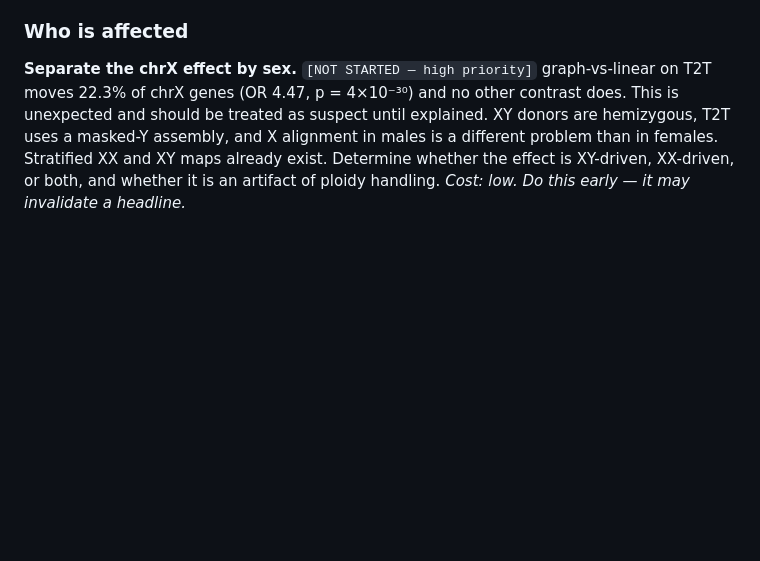
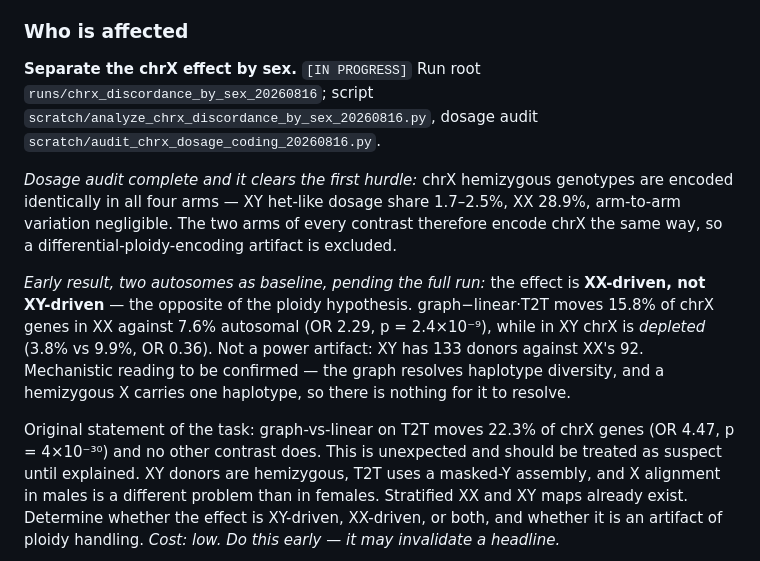
Before and after one commit to JosephLalli/brainvar-t2t-eqtl-report, a Markdown page: docs/ANALYSIS_PLAN.md, the part around the change. Drawn GitHub-style; blank space fills up the shorter version.

Commit message:
Record chrX-by-sex progress: dosage encoding cleared, effect is XX-driven

```diff
--- a/docs/ANALYSIS_PLAN.md
+++ b/docs/ANALYSIS_PLAN.md
@@ -211,7 +211,24 @@ follow-up candidates would change if you switched method.* That is the number a
 actually needs. *Cost: low.*
 
 ### Who is affected
-**Separate the chrX effect by sex.** `[NOT STARTED — high priority]` graph-vs-linear on T2T moves 22.3% of
+**Separate the chrX effect by sex.** `[IN PROGRESS]` Run root
+`runs/chrx_discordance_by_sex_20260816`; script
+`scratch/analyze_chrx_discordance_by_sex_20260816.py`, dosage audit
+`scratch/audit_chrx_dosage_coding_20260816.py`.
+
+*Dosage audit complete and it clears the first hurdle:* chrX hemizygous genotypes are encoded
+identically in all four arms — XY het-like dosage share 1.7–2.5%, XX 28.9%, arm-to-arm
+variation negligible. The two arms of every contrast therefore encode chrX the same way, so a
+differential-ploidy-encoding artifact is excluded.
+
+*Early result, two autosomes as baseline, pending the full run:* the effect is **XX-driven,
+not XY-driven** — the opposite of the ploidy hypothesis. graph−linear·T2T moves 15.8% of chrX
+genes in XX against 7.6% autosomal (OR 2.29, p = 2.4×10⁻⁹), while in XY chrX is *depleted*
+(3.8% vs 9.9%, OR 0.36). Not a power artifact: XY has 133 donors against XX's 92. Mechanistic
+reading to be confirmed — the graph resolves haplotype diversity, and a hemizygous X carries
+one haplotype, so there is nothing for it to resolve.
+
+Original statement of the task: graph-vs-linear on T2T moves 22.3% of
 chrX genes (OR 4.47, p = 4×10⁻³⁰) and no other contrast does. This is unexpected and should be
 treated as suspect until explained. XY donors are hemizygous, T2T uses a masked-Y assembly, and
 X alignment in males is a different problem than in females. Stratified XX and XY maps already
```
